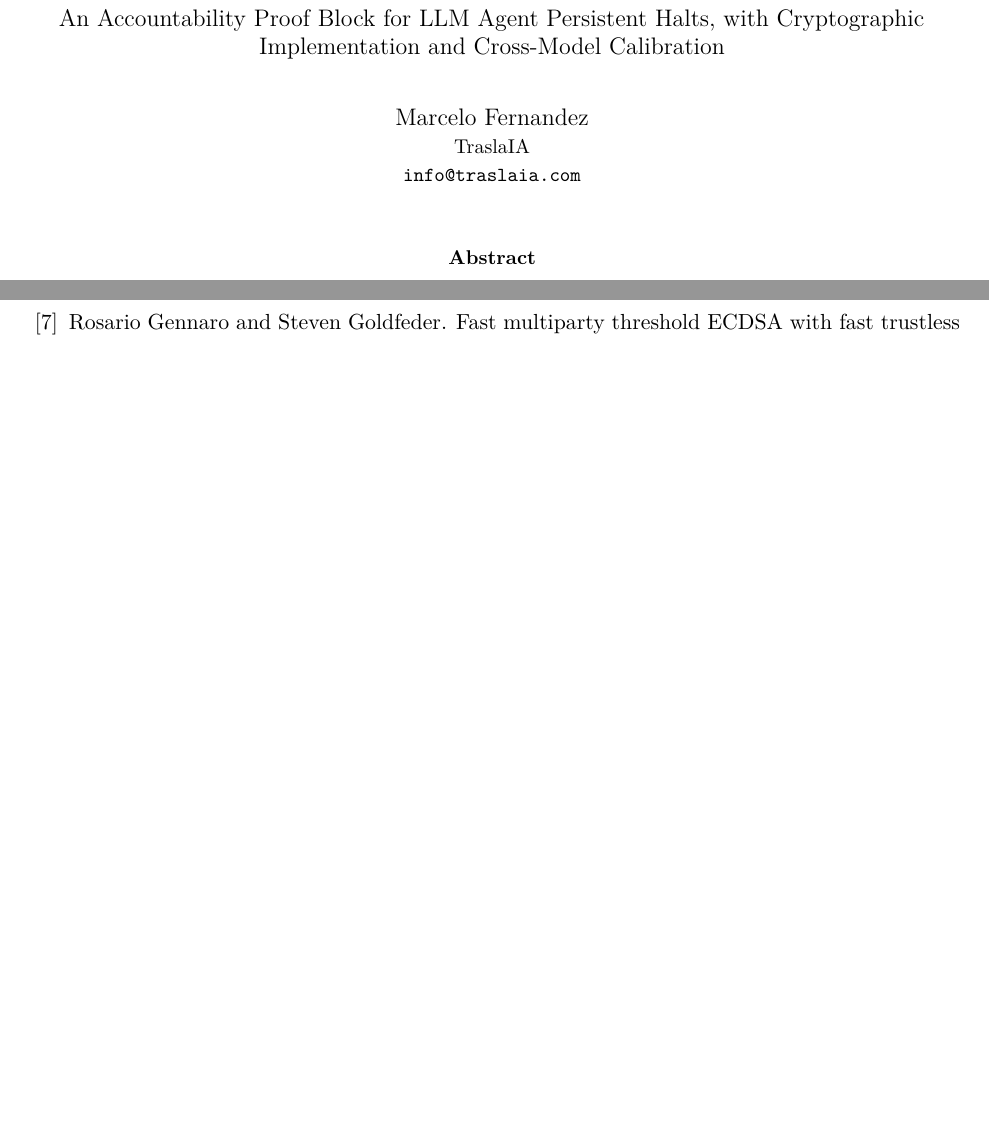
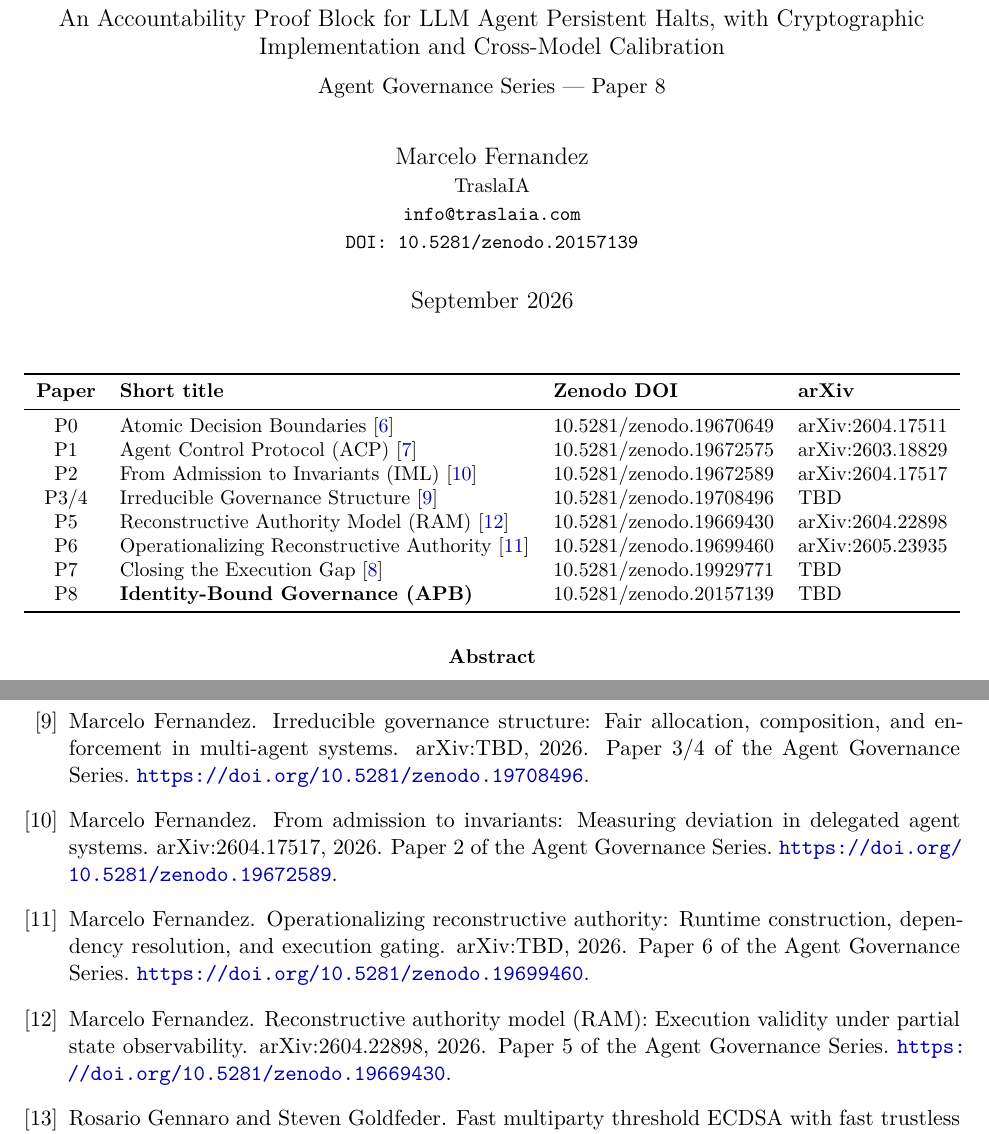
Before and after one commit to chelof100/identity-bound-governance, a LaTeX paper (paper/main.tex): two parts of pages 1 and 23 of 23 before the commit and two parts of pages 1 and 24 of 24 after it, joined at a grey line, cut so that both start at the same text, the shorter picture padded with empty space. Compiled offline with pdfLaTeX.

Commit message:
paper: tabla de serie P0-P8, DOI y fecha en portada (re-submit cs.CR)
Co-Authored-By: Claude Sonnet 5.5 <noreply@anthropic.com>

```diff
--- a/paper/main.tex
+++ b/paper/main.tex
@@ -65,16 +65,37 @@
 % --- Title ---
 \title{\textbf{Identity-Bound Governance Under Execution Uncertainty}\\[4pt]
        \large An Accountability Proof Block for LLM Agent Persistent Halts,
-       with Cryptographic Implementation and Cross-Model Calibration}
+       with Cryptographic Implementation and Cross-Model Calibration\\[6pt]
+       \normalsize Agent Governance Series --- Paper 8}
 
 \author{Marcelo Fernandez\\
         \small TraslaIA\\
-        \small \texttt{info@traslaia.com}}
-\date{}
+        \small \texttt{info@traslaia.com}\\
+        \small \texttt{DOI: 10.5281/zenodo.20157139}}
+\date{September 2026}
 
 % =============================================================================
 \begin{document}
 \maketitle
+
+% --- Series table ------------------------------------------------------------
+\begin{center}
+\small
+\begin{tabular}{clll}
+\toprule
+\textbf{Paper} & \textbf{Short title} & \textbf{Zenodo DOI} & \textbf{arXiv}\\
+\midrule
+P0 & Atomic Decision Boundaries~\cite{fernandez2026a} & 10.5281/zenodo.19670649 & arXiv:2604.17511\\
+P1 & Agent Control Protocol (ACP)~\cite{fernandez2026acp} & 10.5281/zenodo.19672575 & arXiv:2603.18829\\
+P2 & From Admission to Invariants (IML)~\cite{fernandez2026iml} & 10.5281/zenodo.19672589 & arXiv:2604.17517\\
+P3/4 & Irreducible Governance Structure~\cite{fernandez2026govstr} & 10.5281/zenodo.19708496 & TBD\\
+P5 & Reconstructive Authority Model (RAM)~\cite{fernandez2026ram} & 10.5281/zenodo.19669430 & arXiv:2604.22898\\
+P6 & Operationalizing Reconstructive Authority~\cite{fernandez2026opram} & 10.5281/zenodo.19699460 & arXiv:2605.23935\\
+P7 & Closing the Execution Gap~\cite{fernandez2026applied} & 10.5281/zenodo.19929771 & TBD\\
+P8 & \textbf{Identity-Bound Governance (APB)} & 10.5281/zenodo.20157139 & TBD\\
+\bottomrule
+\end{tabular}
+\end{center}
 
 % --- Abstract -----------------------------------------------------------------
 \begin{abstract}
```
